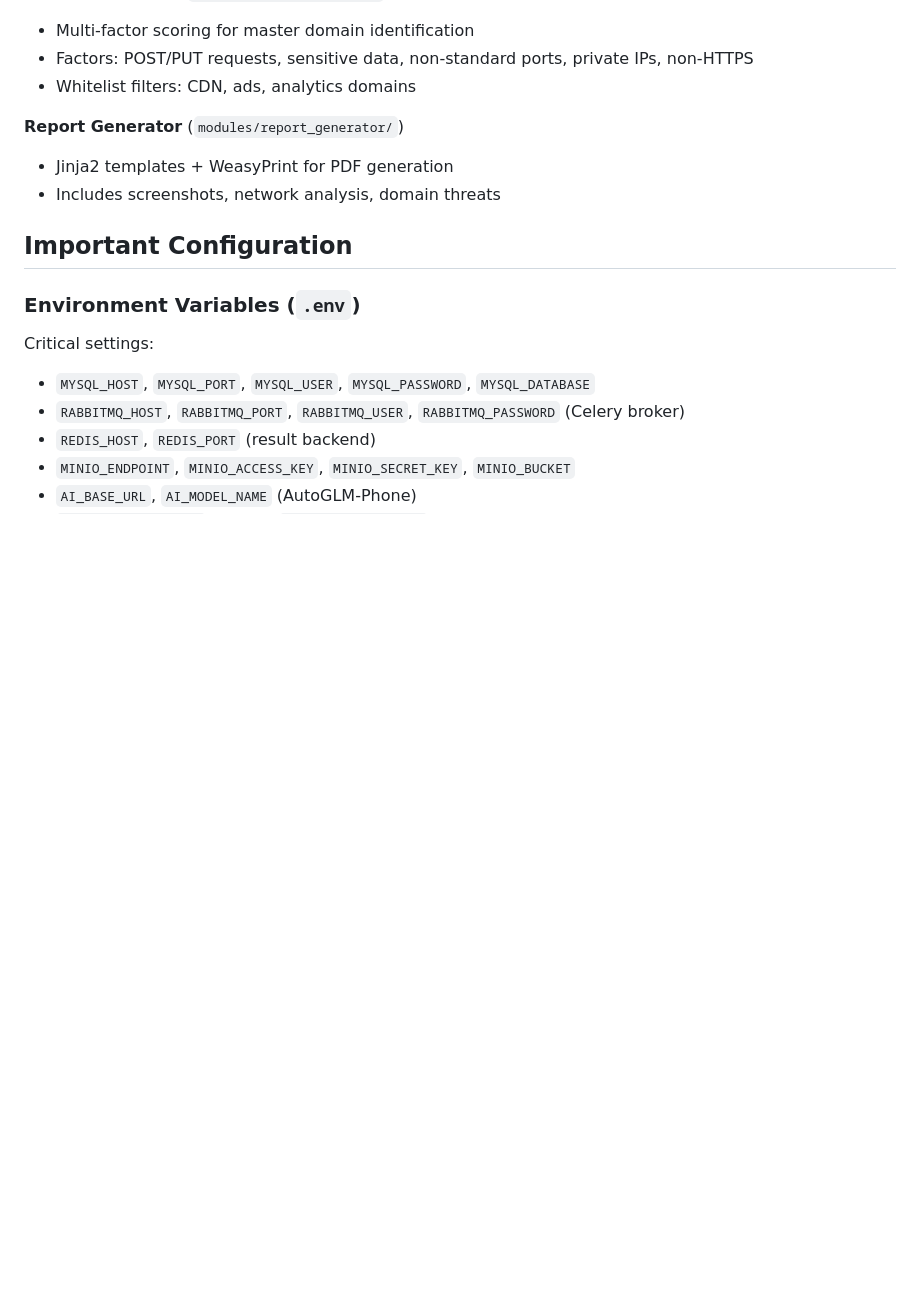
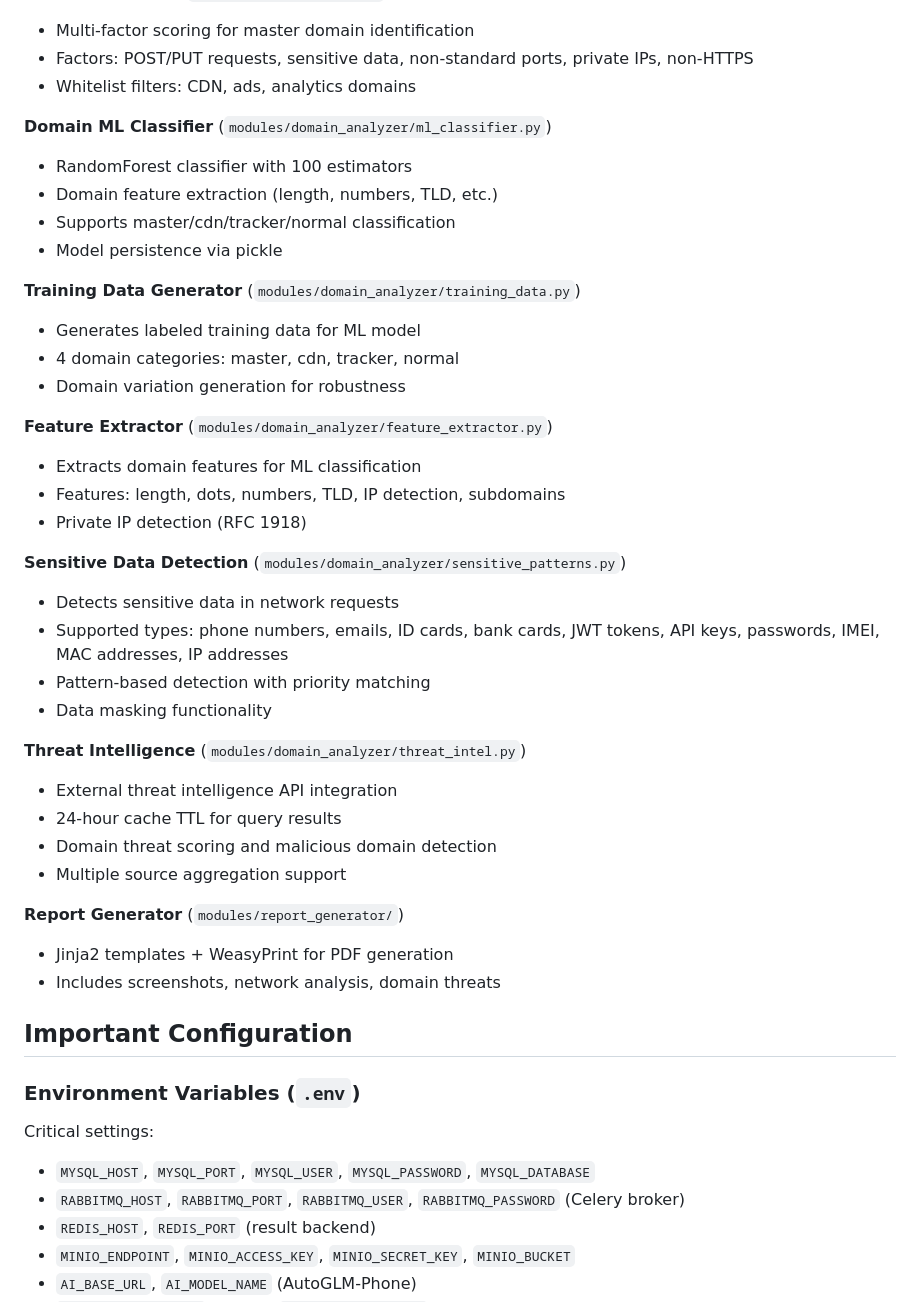
Before and after one commit to liubowyf/ai-app-analyze, a Markdown page: CLAUDE.md, the part around the change. GitHub-like rendering; blank space fills up the shorter version.

Commit message:
docs: update documentation for Module 3 features

```diff
--- a/CLAUDE.md
+++ b/CLAUDE.md
@@ -148,6 +148,34 @@ On failure: transition to `failed`, can retry via `/tasks/{id}/retry` endpoint.
 - Multi-factor scoring for master domain identification
 - Factors: POST/PUT requests, sensitive data, non-standard ports, private IPs, non-HTTPS
 - Whitelist filters: CDN, ads, analytics domains
+
+**Domain ML Classifier** (`modules/domain_analyzer/ml_classifier.py`)
+- RandomForest classifier with 100 estimators
+- Domain feature extraction (length, numbers, TLD, etc.)
+- Supports master/cdn/tracker/normal classification
+- Model persistence via pickle
+
+**Training Data Generator** (`modules/domain_analyzer/training_data.py`)
+- Generates labeled training data for ML model
+- 4 domain categories: master, cdn, tracker, normal
+- Domain variation generation for robustness
+
+**Feature Extractor** (`modules/domain_analyzer/feature_extractor.py`)
+- Extracts domain features for ML classification
+- Features: length, dots, numbers, TLD, IP detection, subdomains
+- Private IP detection (RFC 1918)
+
+**Sensitive Data Detection** (`modules/domain_analyzer/sensitive_patterns.py`)
+- Detects sensitive data in network requests
+- Supported types: phone numbers, emails, ID cards, bank cards, JWT tokens, API keys, passwords, IMEI, MAC addresses, IP addresses
+- Pattern-based detection with priority matching
+- Data masking functionality
+
+**Threat Intelligence** (`modules/domain_analyzer/threat_intel.py`)
+- External threat intelligence API integration
+- 24-hour cache TTL for query results
+- Domain threat scoring and malicious domain detection
+- Multiple source aggregation support
 
 **Report Generator** (`modules/report_generator/`)
 - Jinja2 templates + WeasyPrint for PDF generation
```
